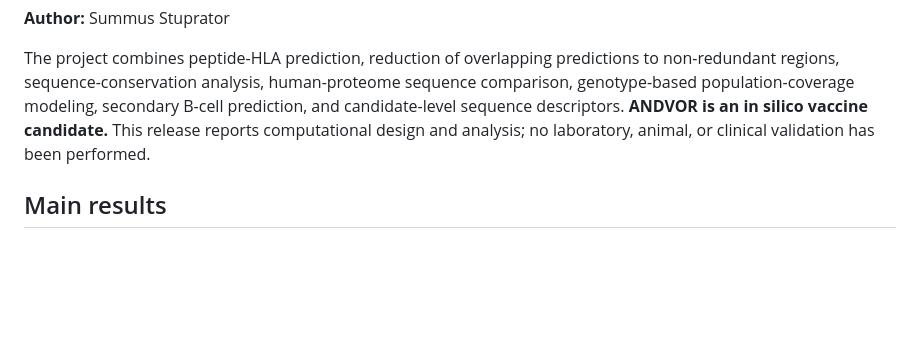
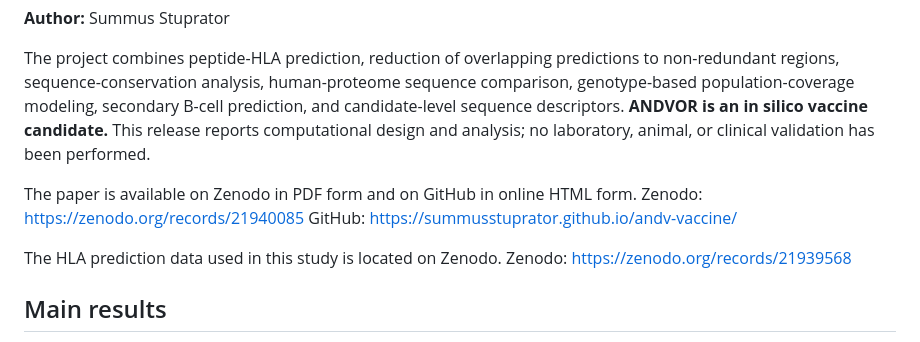
Before and after one commit to SummusStuprator/andv-vaccine, a Markdown page: README.md, the part around the change. GitHub-like rendering; blank space fills up the shorter version.

Commit message:
Update README with links to resources
Added links to the paper and HLA prediction data on Zenodo.

```diff
--- a/README.md
+++ b/README.md
@@ -5,6 +5,13 @@ This repository contains the open computational research package for ANDVOR, an
 **Author:** Summus Stuprator
 
 The project combines peptide-HLA prediction, reduction of overlapping predictions to non-redundant regions, sequence-conservation analysis, human-proteome sequence comparison, genotype-based population-coverage modeling, secondary B-cell prediction, and candidate-level sequence descriptors. **ANDVOR is an in silico vaccine candidate.** This release reports computational design and analysis; no laboratory, animal, or clinical validation has been performed.
+
+The paper is available on Zenodo in PDF form and on GitHub in online HTML form.
+Zenodo: https://zenodo.org/records/21940085
+GitHub: https://summusstuprator.github.io/andv-vaccine/
+
+The HLA prediction data used in this study is located on Zenodo.
+Zenodo: https://zenodo.org/records/21939568
 
 ## Main results
 
```
